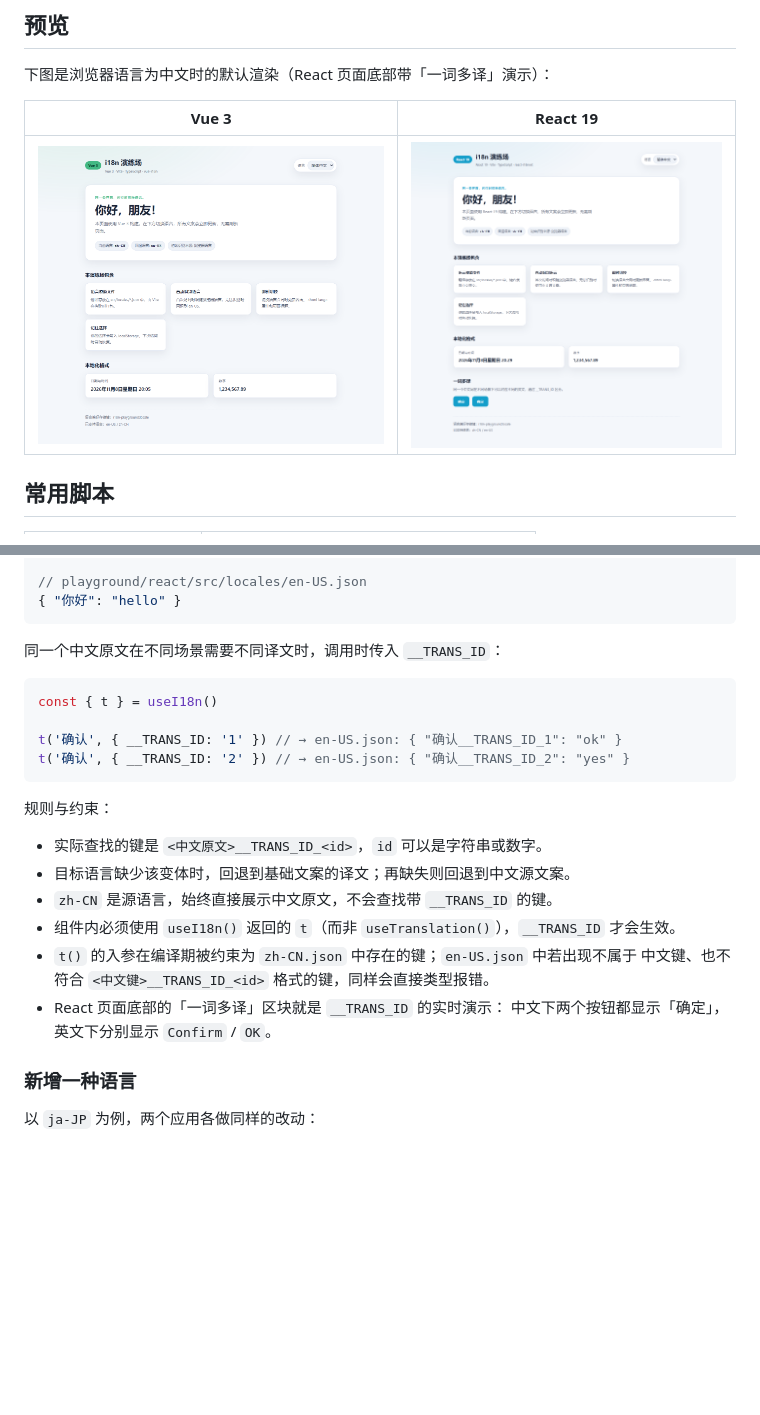
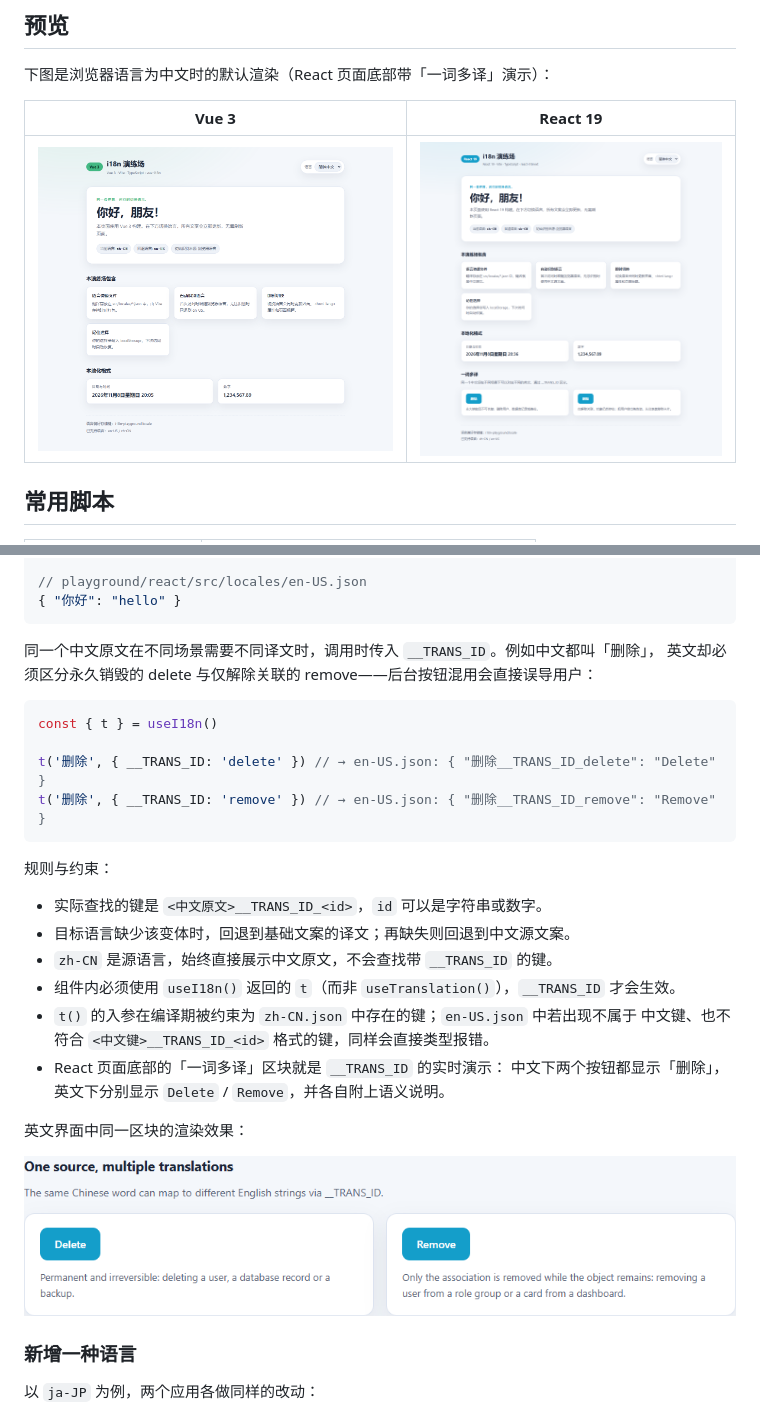
Before and after one commit to ALiuYiLin/i18n-llm-trans, a Markdown page: README.md, 2 parts joined by grey strips. Drawn GitHub-style; pictures changed too: docs/react-delete-remove-en.png (added), docs/react-preview.png; blank space fills up the shorter version.

````diff
--- a/README.md
+++ b/README.md
@@ -96,13 +96,14 @@ React 应用采用「中文原文即 key」的方案：
 { "你好": "hello" }
 ```
 
-同一个中文原文在不同场景需要不同译文时，调用时传入 `__TRANS_ID`：
+同一个中文原文在不同场景需要不同译文时，调用时传入 `__TRANS_ID`。例如中文都叫「删除」，
+英文却必须区分永久销毁的 delete 与仅解除关联的 remove——后台按钮混用会直接误导用户：
 
 ```ts
 const { t } = useI18n()
 
-t('确认', { __TRANS_ID: '1' }) // → en-US.json: { "确认__TRANS_ID_1": "ok" }
-t('确认', { __TRANS_ID: '2' }) // → en-US.json: { "确认__TRANS_ID_2": "yes" }
+t('删除', { __TRANS_ID: 'delete' }) // → en-US.json: { "删除__TRANS_ID_delete": "Delete" }
+t('删除', { __TRANS_ID: 'remove' }) // → en-US.json: { "删除__TRANS_ID_remove": "Remove" }
 ```
 
 规则与约束：
@@ -114,7 +115,11 @@ t('确认', { __TRANS_ID: '2' }) // → en-US.json: { "确认__TRANS_ID_2": "yes
 - `t()` 的入参在编译期被约束为 `zh-CN.json` 中存在的键；`en-US.json` 中若出现不属于
   中文键、也不符合 `<中文键>__TRANS_ID_<id>` 格式的键，同样会直接类型报错。
 - React 页面底部的「一词多译」区块就是 `__TRANS_ID` 的实时演示：
-  中文下两个按钮都显示「确定」，英文下分别显示 `Confirm` / `OK`。
+  中文下两个按钮都显示「删除」，英文下分别显示 `Delete` / `Remove`，并各自附上语义说明。
+
+英文界面中同一区块的渲染效果：
+
+![React 英文界面中的 delete / remove](docs/react-delete-remove-en.png)
 
 ### 新增一种语言
 
````
Also changed, not shown: 5 other files.
